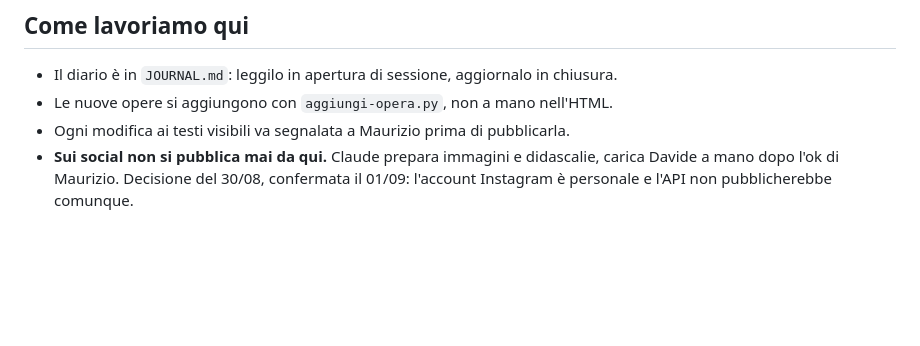
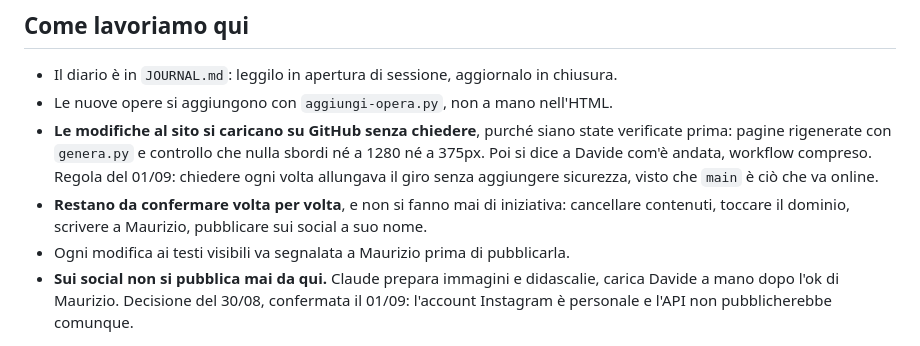
Before and after one commit to Liquo84/mauriziobertino-sito, a Markdown page: CLAUDE.md, the part around the change. Rendered like a GitHub page; blank space fills up the shorter version.

```diff
--- a/CLAUDE.md
+++ b/CLAUDE.md
@@ -39,6 +39,12 @@ Quando il nuovo dominio esiste: cambiare `DOMINIO` in `_backup-wp/genera.py`, ri
 ## Come lavoriamo qui
 - Il diario è in `JOURNAL.md`: leggilo in apertura di sessione, aggiornalo in chiusura.
 - Le nuove opere si aggiungono con `aggiungi-opera.py`, non a mano nell'HTML.
+- **Le modifiche al sito si caricano su GitHub senza chiedere**, purché siano state verificate
+  prima: pagine rigenerate con `genera.py` e controllo che nulla sbordi né a 1280 né a 375px.
+  Poi si dice a Davide com'è andata, workflow compreso. Regola del 01/09: chiedere ogni volta
+  allungava il giro senza aggiungere sicurezza, visto che `main` è ciò che va online.
+- **Restano da confermare volta per volta**, e non si fanno mai di iniziativa: cancellare
+  contenuti, toccare il dominio, scrivere a Maurizio, pubblicare sui social a suo nome.
 - Ogni modifica ai testi visibili va segnalata a Maurizio prima di pubblicarla.
 - **Sui social non si pubblica mai da qui.** Claude prepara immagini e didascalie, carica Davide a
   mano dopo l'ok di Maurizio. Decisione del 30/08, confermata il 01/09: l'account Instagram è
```
Also changed, not shown: JOURNAL.md (+13 -0 lines).
